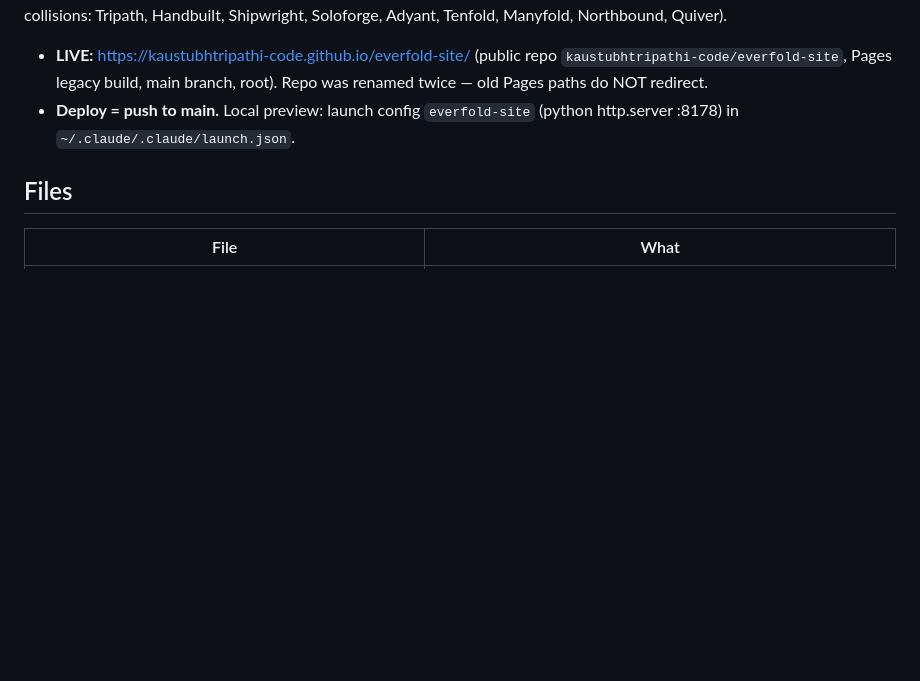
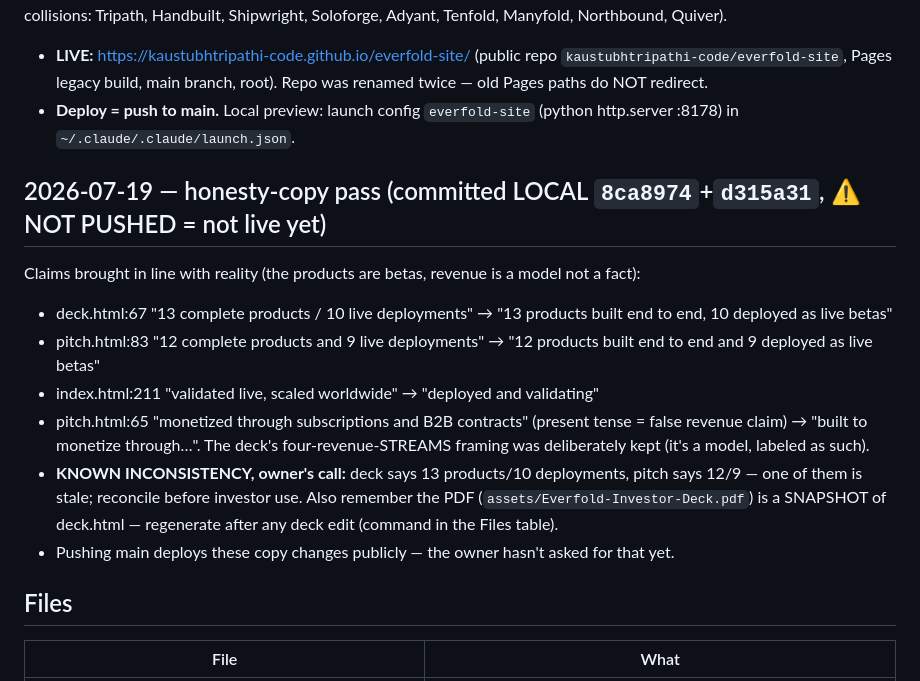
Before and after one commit to kaustubhtripathi-code/everfold-site, a Markdown page: HANDOVER.md, the part around the change. Rendered like a GitHub page; blank space fills up the shorter version.

Commit message:
HANDOVER: record honesty-copy pass (local, unpushed) + deck/pitch count mismatch

```diff
--- a/HANDOVER.md
+++ b/HANDOVER.md
@@ -7,6 +7,15 @@ Read this first. Built 2026-07-12 (one session: named the company, built the sit
 
 - **LIVE:** https://kaustubhtripathi-code.github.io/everfold-site/ (public repo `kaustubhtripathi-code/everfold-site`, Pages legacy build, main branch, root). Repo was renamed twice — old Pages paths do NOT redirect.
 - **Deploy = push to main.** Local preview: launch config `everfold-site` (python http.server :8178) in `~/.claude/.claude/launch.json`.
+
+## 2026-07-19 — honesty-copy pass (committed LOCAL `8ca8974`+`d315a31`, ⚠ NOT PUSHED = not live yet)
+Claims brought in line with reality (the products are betas, revenue is a model not a fact):
+- deck.html:67 "13 complete products / 10 live deployments" → "13 products built end to end, 10 deployed as live betas"
+- pitch.html:83 "12 complete products and 9 live deployments" → "12 products built end to end and 9 deployed as live betas"
+- index.html:211 "validated live, scaled worldwide" → "deployed and validating"
+- pitch.html:65 "monetized through subscriptions and B2B contracts" (present tense = false revenue claim) → "built to monetize through…". The deck's four-revenue-STREAMS framing was deliberately kept (it's a model, labeled as such).
+- **KNOWN INCONSISTENCY, owner's call:** deck says 13 products/10 deployments, pitch says 12/9 — one of them is stale; reconcile before investor use. Also remember the PDF (`assets/Everfold-Investor-Deck.pdf`) is a SNAPSHOT of deck.html — regenerate after any deck edit (command in the Files table).
+- Pushing main deploys these copy changes publicly — the owner hasn't asked for that yet.
 
 ## Files
 | File | What |
```
